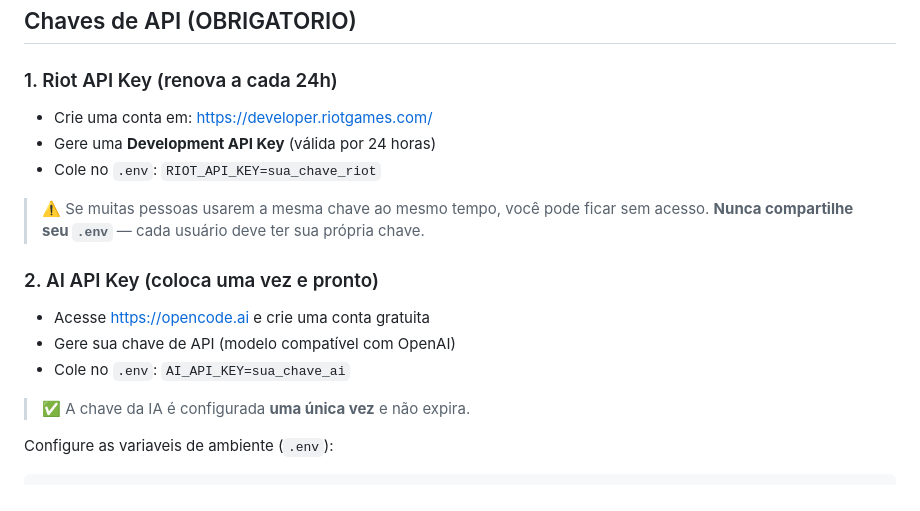
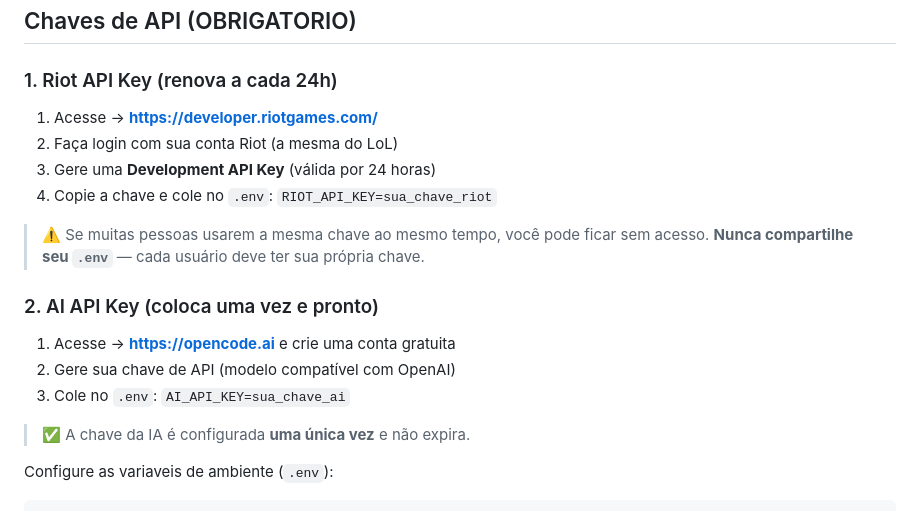
Before and after one commit to kbelludoo/tft-overlay-com-ia, a Markdown page: README.md, the part around the change. Drawn GitHub-style.

Commit message:
README: links clicaveis para riot dev e opencode.ai

```diff
--- a/README.md
+++ b/README.md
@@ -12,17 +12,18 @@ pip install -r requirements.txt
 ## Chaves de API (OBRIGATORIO)
 
 ### 1. Riot API Key (renova a cada 24h)
-- Crie uma conta em: https://developer.riotgames.com/
-- Gere uma **Development API Key** (válida por 24 horas)
-- Cole no `.env`: `RIOT_API_KEY=sua_chave_riot`
+1. Acesse → **[https://developer.riotgames.com/](https://developer.riotgames.com/)**
+2. Faça login com sua conta Riot (a mesma do LoL)
+3. Gere uma **Development API Key** (válida por 24 horas)
+4. Copie a chave e cole no `.env`: `RIOT_API_KEY=sua_chave_riot`
 
 > ⚠️ Se muitas pessoas usarem a mesma chave ao mesmo tempo, você pode ficar sem acesso.
 > **Nunca compartilhe seu `.env`** — cada usuário deve ter sua própria chave.
 
 ### 2. AI API Key (coloca uma vez e pronto)
-- Acesse https://opencode.ai e crie uma conta gratuita
-- Gere sua chave de API (modelo compatível com OpenAI)
-- Cole no `.env`: `AI_API_KEY=sua_chave_ai`
+1. Acesse → **[https://opencode.ai](https://opencode.ai)** e crie uma conta gratuita
+2. Gere sua chave de API (modelo compatível com OpenAI)
+3. Cole no `.env`: `AI_API_KEY=sua_chave_ai`
 
 > ✅ A chave da IA é configurada **uma única vez** e não expira.
 
```
